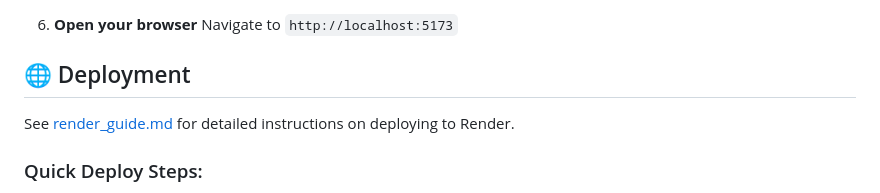
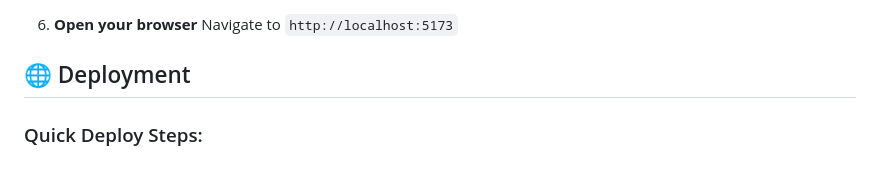
Before and after one commit to Manush-1024/secure-polling-website, a Markdown page: README.md, the part around the change. GitHub-like rendering.

```diff
--- a/README.md
+++ b/README.md
@@ -111,8 +111,6 @@ polling-website/
 
 ## 🌐 Deployment
 
-See [render_guide.md](./render_guide.md) for detailed instructions on deploying to Render.
-
 ### Quick Deploy Steps:
 1. Push code to GitHub
 2. Deploy backend to Render (Web Service)
```
